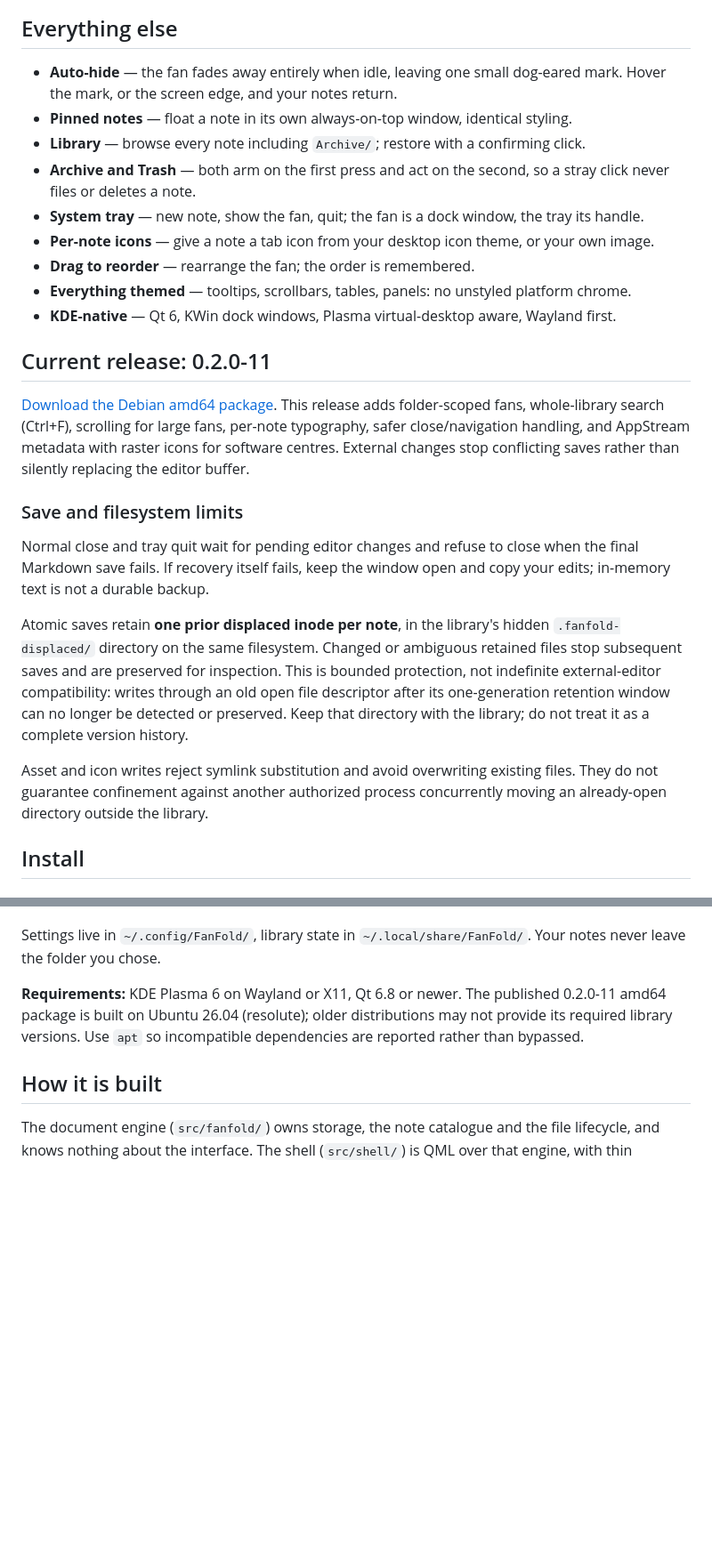
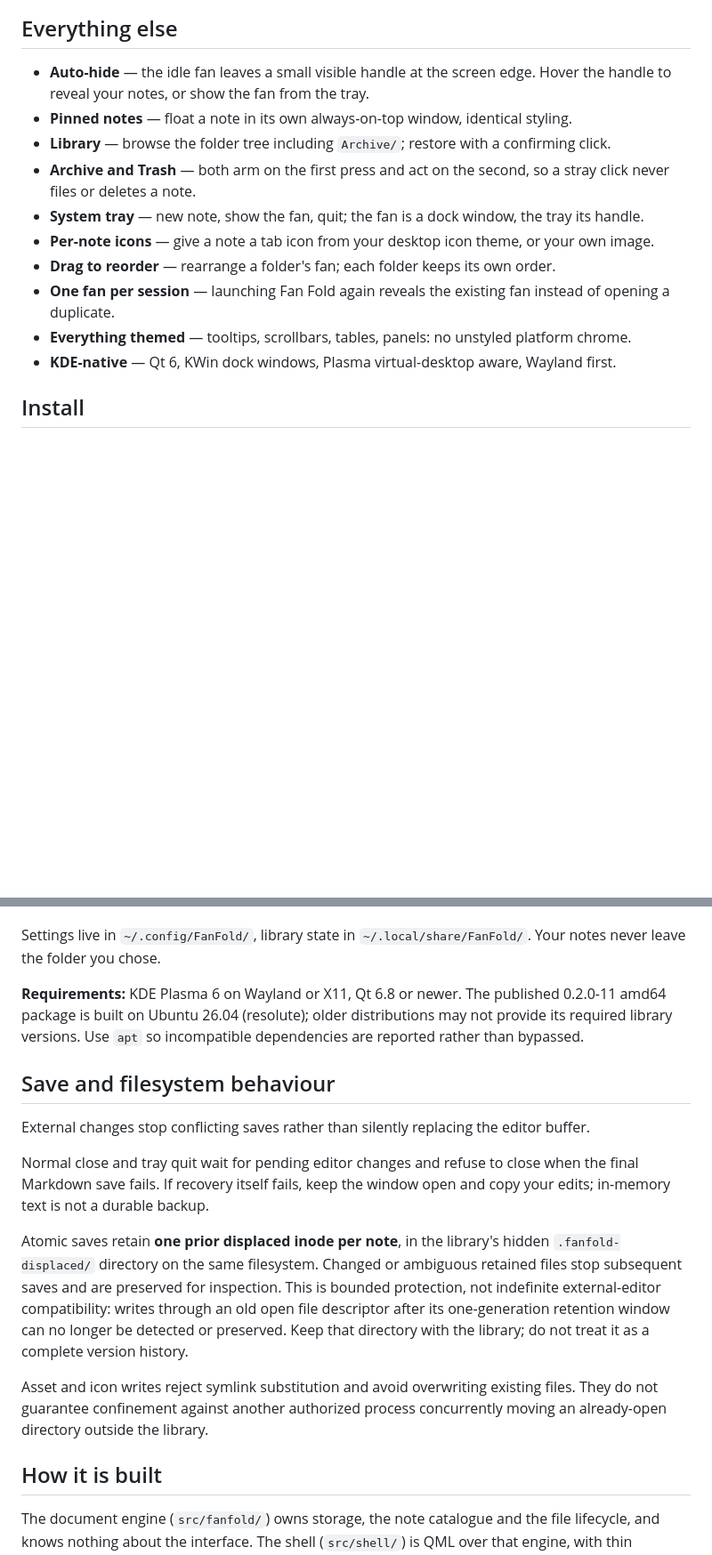
Before and after one commit to preyevates/fan-fold, a Markdown page: README.md, 2 parts joined by grey strips. Shown at 89% size. GitHub-like rendering; blank space fills up the shorter version.

```diff
--- a/README.md
+++ b/README.md
@@ -69,42 +134,19 @@ tab geometry, auto-hide, and per-note icons — all live, all applied the moment
 
 ## Everything else
 
-- **Auto-hide** — the fan fades away entirely when idle, leaving one small dog-eared mark.
-  Hover the mark, or the screen edge, and your notes return.
+- **Auto-hide** — the idle fan leaves a small visible handle at the screen edge.
+  Hover the handle to reveal your notes, or show the fan from the tray.
 - **Pinned notes** — float a note in its own always-on-top window, identical styling.
-- **Library** — browse every note including `Archive/`; restore with a confirming click.
+- **Library** — browse the folder tree including `Archive/`; restore with a confirming click.
 - **Archive and Trash** — both arm on the first press and act on the second, so a stray
   click never files or deletes a note.
 - **System tray** — new note, show the fan, quit; the fan is a dock window, the tray its handle.
 - **Per-note icons** — give a note a tab icon from your desktop icon theme, or your own image.
-- **Drag to reorder** — rearrange the fan; the order is remembered.
+- **Drag to reorder** — rearrange a folder's fan; each folder keeps its own order.
+- **One fan per session** — launching Fan Fold again reveals the existing fan instead of
+  opening a duplicate.
 - **Everything themed** — tooltips, scrollbars, tables, panels: no unstyled platform chrome.
 - **KDE-native** — Qt 6, KWin dock windows, Plasma virtual-desktop aware, Wayland first.
-
-## Current release: 0.2.0-11
-
-[Download the Debian amd64 package](https://github.com/preyevates/fan-fold/releases/tag/v0.2.0-11).
-This release adds folder-scoped fans, whole-library search (Ctrl+F), scrolling for large
-fans, per-note typography, safer close/navigation handling, and AppStream metadata with
-raster icons for software centres. External changes stop conflicting saves rather than
-silently replacing the editor buffer.
-
-### Save and filesystem limits
-
-Normal close and tray quit wait for pending editor changes and refuse to close when the
-final Markdown save fails. If recovery itself fails, keep the window open and copy your
-edits; in-memory text is not a durable backup.
-
-Atomic saves retain **one prior displaced inode per note**, in the library's hidden
-`.fanfold-displaced/` directory on the same filesystem. Changed or ambiguous retained
-files stop subsequent saves and are preserved for inspection. This is bounded protection,
-not indefinite external-editor compatibility: writes through an old open file descriptor
-after its one-generation retention window can no longer be detected or preserved. Keep
-that directory with the library; do not treat it as a complete version history.
-
-Asset and icon writes reject symlink substitution and avoid overwriting existing files.
-They do not guarantee confinement against another authorized process concurrently moving
-an already-open directory outside the library.
 
 ## Install
 
@@ -152,6 +194,25 @@ never leave the folder you chose.
 not provide its required library versions. Use `apt` so incompatible dependencies
 are reported rather than bypassed.
 
+## Save and filesystem behaviour
+
+External changes stop conflicting saves rather than silently replacing the editor buffer.
+
+Normal close and tray quit wait for pending editor changes and refuse to close when the
+final Markdown save fails. If recovery itself fails, keep the window open and copy your
+edits; in-memory text is not a durable backup.
+
+Atomic saves retain **one prior displaced inode per note**, in the library's hidden
+`.fanfold-displaced/` directory on the same filesystem. Changed or ambiguous retained
+files stop subsequent saves and are preserved for inspection. This is bounded protection,
+not indefinite external-editor compatibility: writes through an old open file descriptor
+after its one-generation retention window can no longer be detected or preserved. Keep
+that directory with the library; do not treat it as a complete version history.
+
+Asset and icon writes reject symlink substitution and avoid overwriting existing files.
+They do not guarantee confinement against another authorized process concurrently moving
+an already-open directory outside the library.
+
 ## How it is built
 
 The document engine (`src/fanfold/`) owns storage, the note catalogue and the file lifecycle,
```
Also changed, not shown: other parts of README.md (+69 -4 lines).
